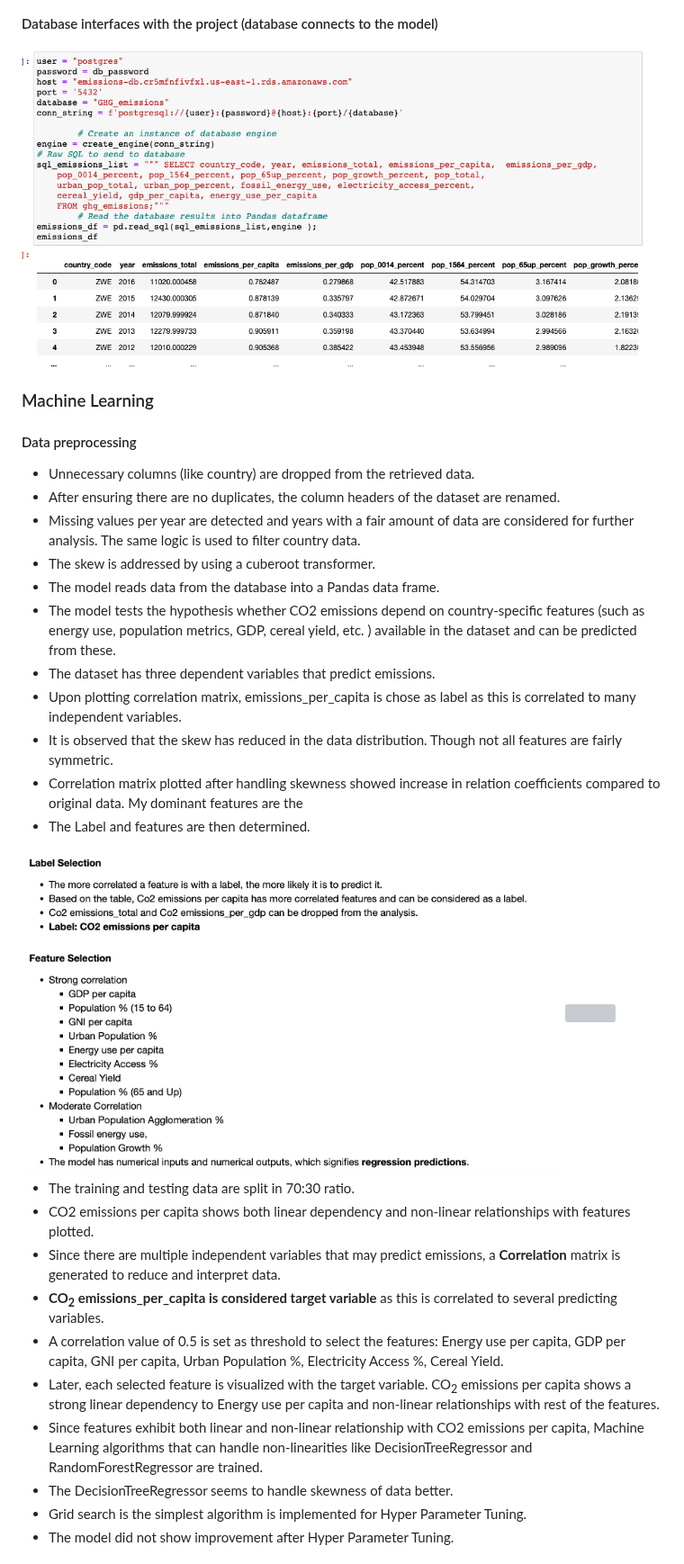
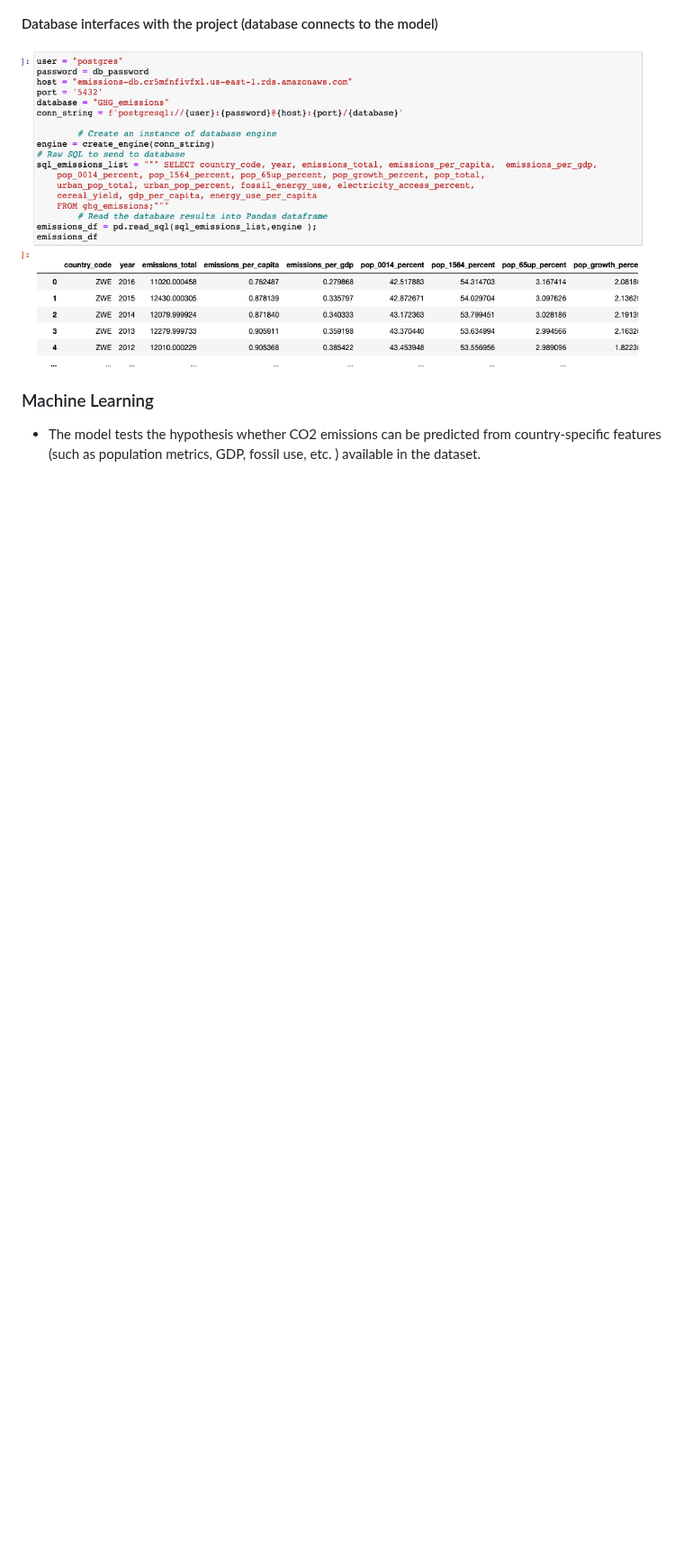
Before and after one commit to sahithig1/capstone_greenhouse_emissions, a Markdown page: README.md, the part around one of its changes. Shown at 90% size. GitHub-like rendering; blank space fills up the shorter version; grey boxes are pictures that could not be loaded.

Commit message:
Updated Machine Learning info

```diff
--- a/README.md
+++ b/README.md
@@ -50,29 +50,6 @@ For our project, we have an investor that would like to tap into the climate spe
 <img src="https://github.com/sahithig1/capstone_greenhouse_emissions/blob/main/images/MLconnected_db.png" width="700" >
 
 ### Machine Learning
-#### Data preprocessing
-- Unnecessary columns (like country) are dropped from the retrieved data.
-- After ensuring there are no duplicates, the column headers of the dataset are renamed.
-- Missing values per year are detected and years with a fair amount of data are considered for further analysis. The same logic is used to filter country data.
-- The skew is addressed by using a cuberoot transformer.
-- The model reads data from the database into a Pandas data frame.
-- The model tests the hypothesis whether CO2 emissions depend on country-specific features (such as energy use, population metrics, GDP, cereal yield, etc. ) available in the dataset and can be predicted from these.
-- The dataset has three dependent variables that predict emissions.
-- Upon plotting correlation matrix, emissions_per_capita is chose as label as this is correlated to many independent variables.
-- It is observed that the skew has reduced in the data distribution. Though not all features are fairly symmetric.
-- Correlation matrix plotted after handling skewness showed increase in relation coefficients compared to original data. My dominant features are the
-- The Label and features are then determined.
-<img src="https://github.com/sahithig1/capstone_greenhouse_emissions/blob/main/images/sel1.png" width="600" >
-<img src="https://github.com/sahithig1/capstone_greenhouse_emissions/blob/main/images/sel2.png" width="600" >
 
-- The training and testing data are split in 70:30 ratio.
-- CO2 emissions per capita shows both linear dependency and non-linear relationships with features plotted.
-- Since there are multiple independent variables that may predict emissions, a **Correlation** matrix is generated to reduce and interpret data.
-- **CO<sub>2</sub> emissions_per_capita is considered target variable** as this is correlated to several predicting variables.
-- A correlation value of 0.5 is set as threshold to select the features: Energy use per capita, GDP per capita, GNI per capita, Urban Population %, Electricity Access %, Cereal Yield.
-- Later, each selected feature is visualized with the target variable. CO<sub>2</sub> emissions per capita shows a strong linear dependency to Energy use per capita and non-linear relationships with rest of the features.
-- Since features exhibit both linear and non-linear relationship with CO2 emissions per capita, Machine Learning algorithms that can handle non-linearities like DecisionTreeRegressor and RandomForestRegressor are trained.
-- The DecisionTreeRegressor seems to handle skewness of data better.
-- Grid search is the simplest algorithm is implemented for Hyper Parameter Tuning.
-- The model did not show improvement after Hyper Parameter Tuning.
+- The model tests the hypothesis whether CO2 emissions can be predicted from country-specific features (such as population metrics, GDP, fossil use, etc. ) available in the dataset.
 
```
Also changed, not shown: other parts of README.md (+19 -4 lines).
